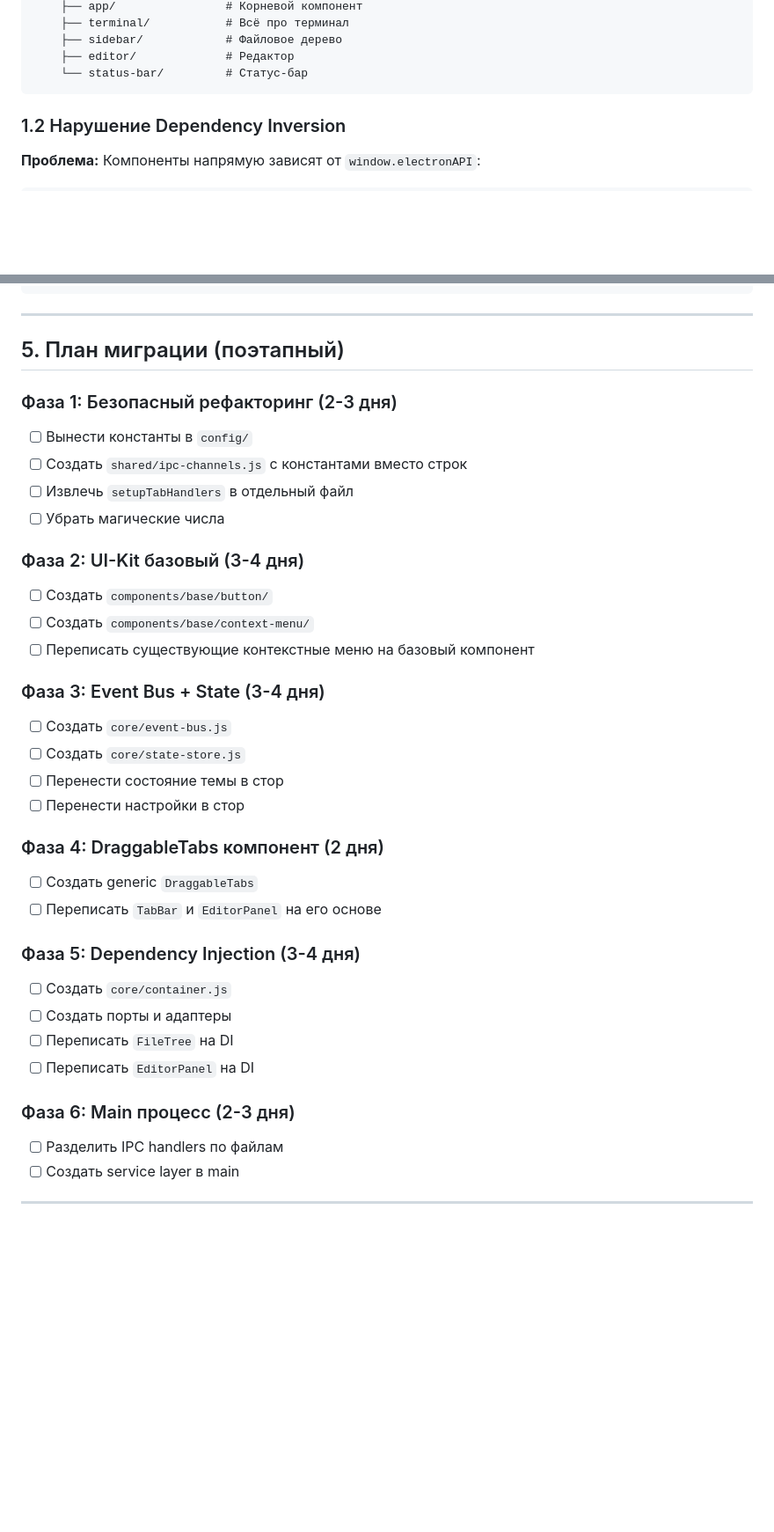
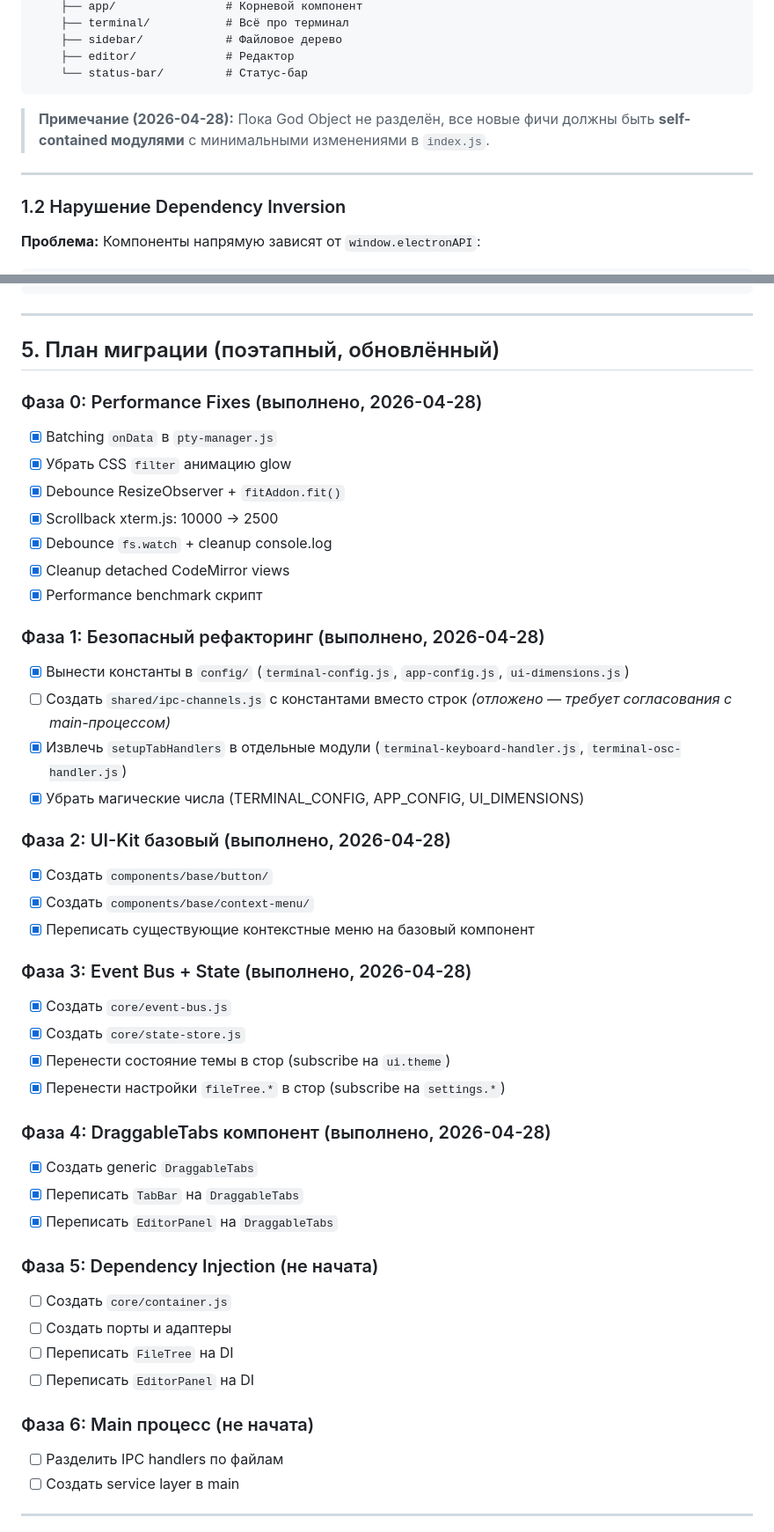
Before and after one commit to emaxe/eTty, a Markdown page: docs/backlog/rev.md, 2 parts joined by grey strips. Shown at 88% size. Rendered like a GitHub page; blank space fills up the shorter version.

````diff
--- a/docs/backlog/rev.md
+++ b/docs/backlog/rev.md
@@ -39,6 +69,10 @@ src/renderer/
     ├── editor/             # Редактор
     └── status-bar/         # Статус-бар
 ```
+
+> **Примечание (2026-04-28):** Пока God Object не разделён, все новые фичи должны быть **self-contained модулями** с минимальными изменениями в `index.js`.
+
+---
 
 ### 1.2 Нарушение Dependency Inversion
 **Проблема:** Компоненты напрямую зависят от `window.electronAPI`:
@@ -463,36 +503,46 @@ src/
 
 ---
 
-## 5. План миграции (поэтапный)
+## 5. План миграции (поэтапный, обновлённый)
 
-### Фаза 1: Безопасный рефакторинг (2-3 дня)
-- [ ] Вынести константы в `config/`
-- [ ] Создать `shared/ipc-channels.js` с константами вместо строк
-- [ ] Извлечь `setupTabHandlers` в отдельный файл
-- [ ] Убрать магические числа
+### Фаза 0: Performance Fixes (выполнено, 2026-04-28)
+- [x] Batching `onData` в `pty-manager.js`
+- [x] Убрать CSS `filter` анимацию glow
+- [x] Debounce ResizeObserver + `fitAddon.fit()`
+- [x] Scrollback xterm.js: 10000 → 2500
+- [x] Debounce `fs.watch` + cleanup console.log
+- [x] Cleanup detached CodeMirror views
+- [x] Performance benchmark скрипт
 
-### Фаза 2: UI-Kit базовый (3-4 дня)
-- [ ] Создать `components/base/button/`
-- [ ] Создать `components/base/context-menu/`
-- [ ] Переписать существующие контекстные меню на базовый компонент
+### Фаза 1: Безопасный рефакторинг (выполнено, 2026-04-28)
+- [x] Вынести константы в `config/` (`terminal-config.js`, `app-config.js`, `ui-dimensions.js`)
+- [ ] Создать `shared/ipc-channels.js` с константами вместо строк *(отложено — требует согласования с main-процессом)*
+- [x] Извлечь `setupTabHandlers` в отдельные модули (`terminal-keyboard-handler.js`, `terminal-osc-handler.js`)
+- [x] Убрать магические числа (TERMINAL_CONFIG, APP_CONFIG, UI_DIMENSIONS)
 
-### Фаза 3: Event Bus + State (3-4 дня)
-- [ ] Создать `core/event-bus.js`
-- [ ] Создать `core/state-store.js`
-- [ ] Перенести состояние темы в стор
-- [ ] Перенести настройки в стор
+### Фаза 2: UI-Kit базовый (выполнено, 2026-04-28)
+- [x] Создать `components/base/button/`
+- [x] Создать `components/base/context-menu/`
+- [x] Переписать существующие контекстные меню на базовый компонент
 
-### Фаза 4: DraggableTabs компонент (2 дня)
-- [ ] Создать generic `DraggableTabs`
-- [ ] Переписать `TabBar` и `EditorPanel` на его основе
+### Фаза 3: Event Bus + State (выполнено, 2026-04-28)
+- [x] Создать `core/event-bus.js`
+- [x] Создать `core/state-store.js`
+- [x] Перенести состояние темы в стор (subscribe на `ui.theme`)
+- [x] Перенести настройки `fileTree.*` в стор (subscribe на `settings.*`)
 
-### Фаза 5: Dependency Injection (3-4 дня)
+### Фаза 4: DraggableTabs компонент (выполнено, 2026-04-28)
+- [x] Создать generic `DraggableTabs`
+- [x] Переписать `TabBar` на `DraggableTabs`
+- [x] Переписать `EditorPanel` на `DraggableTabs`
+
+### Фаза 5: Dependency Injection (не начата)
 - [ ] Создать `core/container.js`
 - [ ] Создать порты и адаптеры
 - [ ] Переписать `FileTree` на DI
 - [ ] Переписать `EditorPanel` на DI
 
-### Фаза 6: Main процесс (2-3 дня)
+### Фаза 6: Main процесс (не начата)
 - [ ] Разделить IPC handlers по файлам
 - [ ] Создать service layer в main
 
````
Also changed, not shown: other parts of docs/backlog/rev.md (+62 -21 lines).
